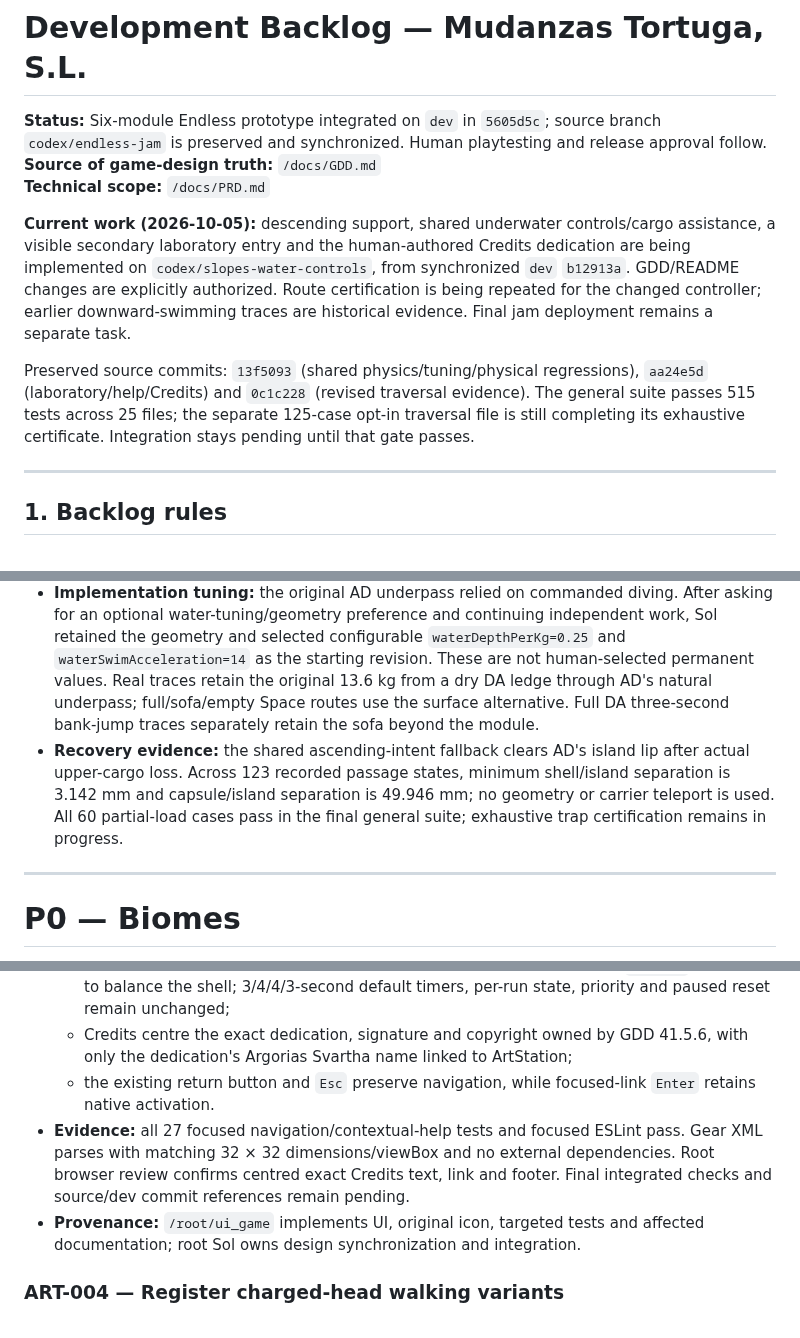
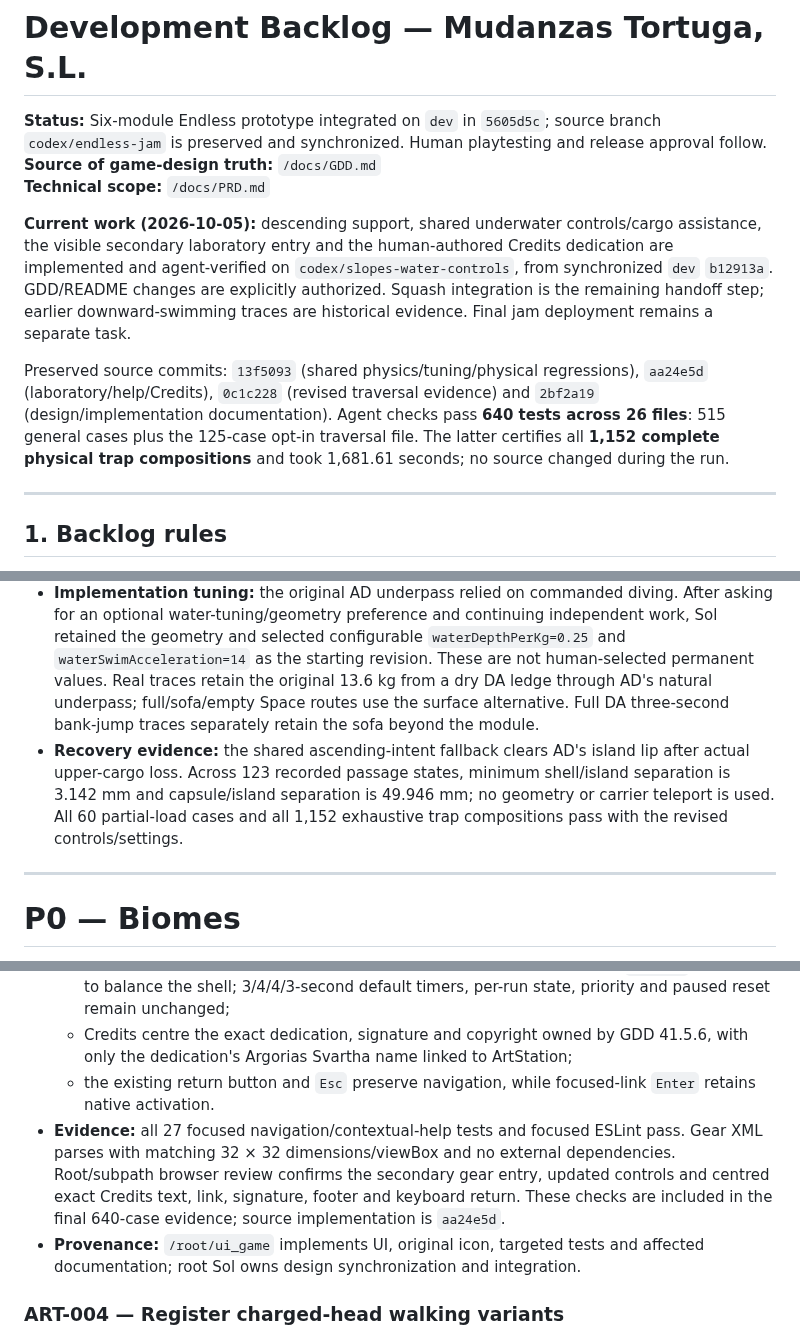
Before and after one commit to s1vh-game-jams/FICIV-AnimaGameJam-MudanzasTortugaSL, a Markdown page: docs/BACKLOG.md, 3 parts joined by grey strips. Rendered like a GitHub page.

```diff
--- a/docs/BACKLOG.md
+++ b/docs/BACKLOG.md
@@ -4,9 +4,9 @@
 **Source of game-design truth:** `/docs/GDD.md`
 **Technical scope:** `/docs/PRD.md`
 
-**Current work (2026-10-05):** descending support, shared underwater controls/cargo assistance, a visible secondary laboratory entry and the human-authored Credits dedication are being implemented on `codex/slopes-water-controls`, from synchronized `dev` `b12913a`. GDD/README changes are explicitly authorized. Route certification is being repeated for the changed controller; earlier downward-swimming traces are historical evidence. Final jam deployment remains a separate task.
+**Current work (2026-10-05):** descending support, shared underwater controls/cargo assistance, the visible secondary laboratory entry and the human-authored Credits dedication are implemented and agent-verified on `codex/slopes-water-controls`, from synchronized `dev` `b12913a`. GDD/README changes are explicitly authorized. Squash integration is the remaining handoff step; earlier downward-swimming traces are historical evidence. Final jam deployment remains a separate task.
 
-Preserved source commits: `13f5093` (shared physics/tuning/physical regressions), `aa24e5d` (laboratory/help/Credits) and `0c1c228` (revised traversal evidence). The general suite passes 515 tests across 25 files; the separate 125-case opt-in traversal file is still completing its exhaustive certificate. Integration stays pending until that gate passes.
+Preserved source commits: `13f5093` (shared physics/tuning/physical regressions), `aa24e5d` (laboratory/help/Credits), `0c1c228` (revised traversal evidence) and `2bf2a19` (design/implementation documentation). Agent checks pass **640 tests across 26 files**: 515 general cases plus the 125-case opt-in traversal file. The latter certifies all **1,152 complete physical trap compositions** and took 1,681.61 seconds; no source changed during the run.
 
 ---
 
@@ -453,7 +453,7 @@ Jam release on main
 - **Depends on:** PHYS-026, PHYS-027
 - **Acceptance:** all six module routes/first landings, reachable partial loads and exhaustive compatible traps use current settings and keyboard-equivalent controls. A submerged route must be reached through natural load/entry response, without dive commands or avatar teleports; distinguish carrier escape from retained-load continuation.
 - **Implementation tuning:** the original AD underpass relied on commanded diving. After asking for an optional water-tuning/geometry preference and continuing independent work, Sol retained the geometry and selected configurable `waterDepthPerKg=0.25` and `waterSwimAcceleration=14` as the starting revision. These are not human-selected permanent values. Real traces retain the original 13.6 kg from a dry DA ledge through AD's natural underpass; full/sofa/empty Space routes use the surface alternative. Full DA three-second bank-jump traces separately retain the sofa beyond the module.
-- **Recovery evidence:** the shared ascending-intent fallback clears AD's island lip after actual upper-cargo loss. Across 123 recorded passage states, minimum shell/island separation is 3.142 mm and capsule/island separation is 49.946 mm; no geometry or carrier teleport is used. All 60 partial-load cases pass in the final general suite; exhaustive trap certification remains in progress.
+- **Recovery evidence:** the shared ascending-intent fallback clears AD's island lip after actual upper-cargo loss. Across 123 recorded passage states, minimum shell/island separation is 3.142 mm and capsule/island separation is 49.946 mm; no geometry or carrier teleport is used. All 60 partial-load cases and all 1,152 exhaustive trap compositions pass with the revised controls/settings.
 
 ---
 
@@ -880,7 +880,7 @@ Jam release on main
   - first-water help uses held Space for ascent and reminds the player that `↑/W ↓/S` continue to balance the shell; 3/4/4/3-second default timers, per-run state, priority and paused reset remain unchanged;
   - Credits centre the exact dedication, signature and copyright owned by GDD 41.5.6, with only the dedication's Argorias Svartha name linked to ArtStation;
   - the existing return button and `Esc` preserve navigation, while focused-link `Enter` retains native activation.
-- **Evidence:** all 27 focused navigation/contextual-help tests and focused ESLint pass. Gear XML parses with matching 32 × 32 dimensions/viewBox and no external dependencies. Root browser review confirms centred exact Credits text, link and footer. Final integrated checks and source/dev commit references remain pending.
+- **Evidence:** all 27 focused navigation/contextual-help tests and focused ESLint pass. Gear XML parses with matching 32 × 32 dimensions/viewBox and no external dependencies. Root/subpath browser review confirms the secondary gear entry, updated controls and centred exact Credits text, link, signature, footer and keyboard return. These checks are included in the final 640-case evidence; source implementation is `aa24e5d`.
 - **Provenance:** `/root/ui_game` implements UI, original icon, targeted tests and affected documentation; root Sol owns design synchronization and integration.
 
 ### ART-004 — Register charged-head walking variants
```
Also changed, not shown: other parts of docs/BACKLOG.md (+16 -0 lines), docs/ENDLESS_PLAN.md (+1 -1 lines).
